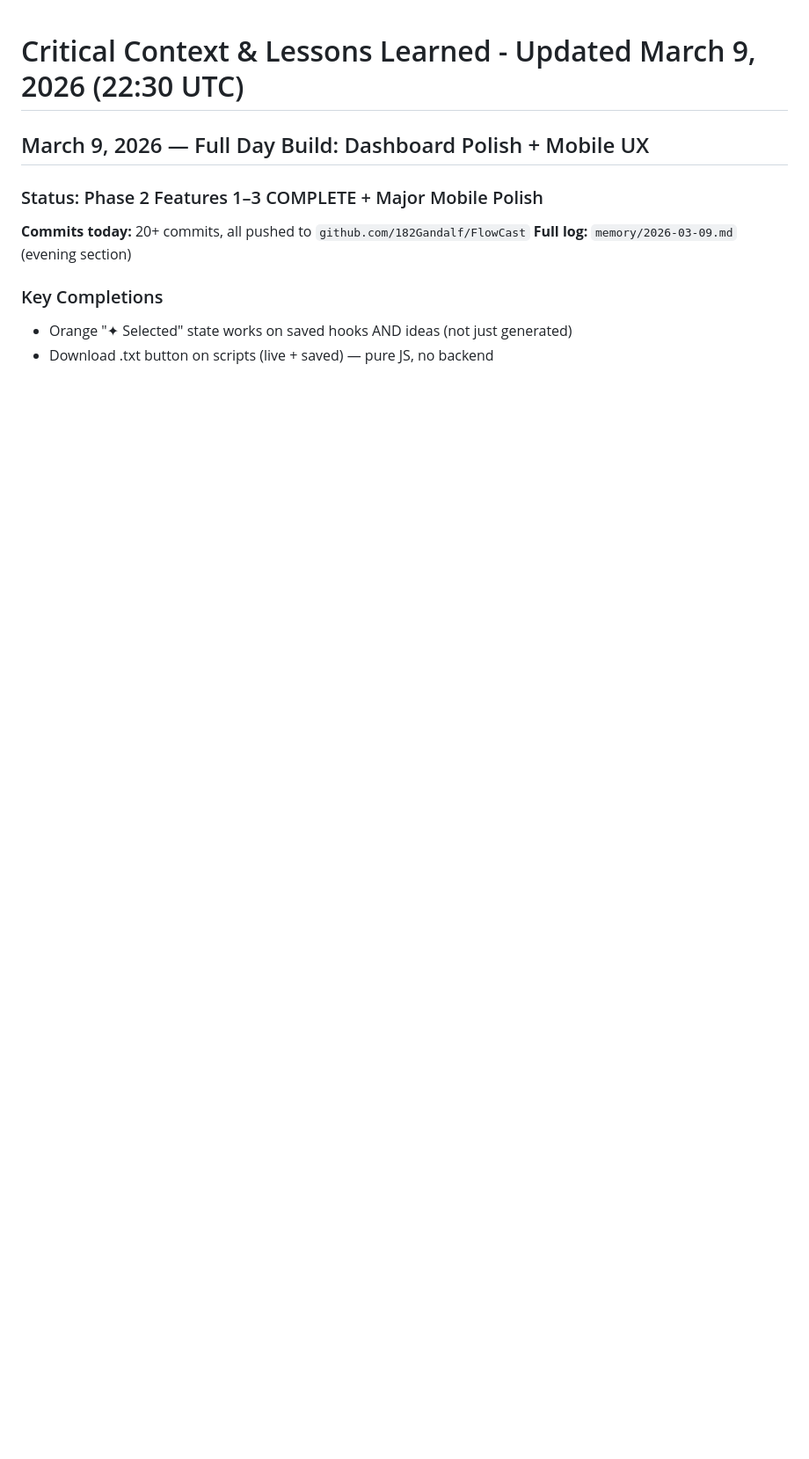
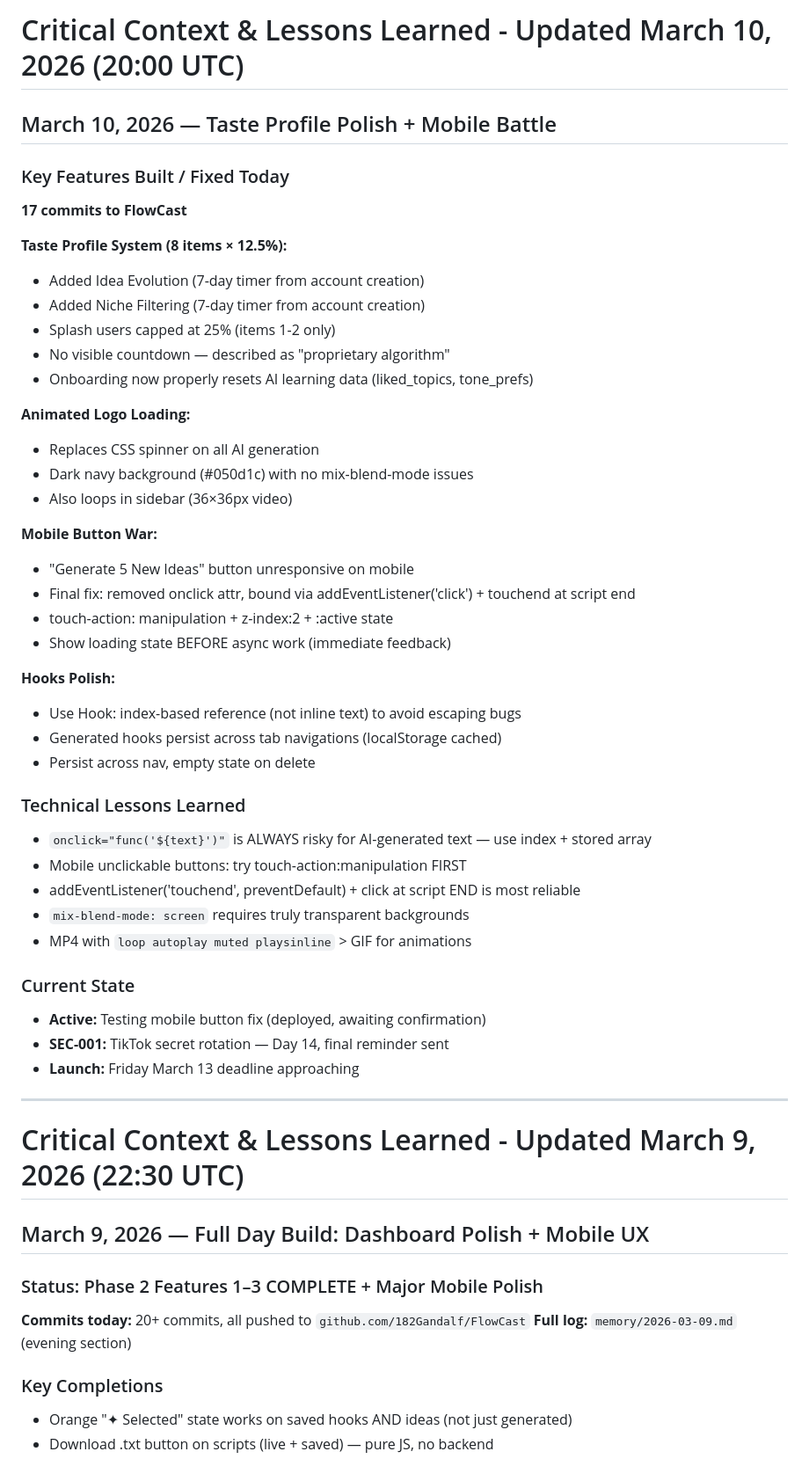
Before and after one commit to 182Gandalf/creator-command-center, a Markdown page: MEMORY.md, the part around the change. Shown at 88% size. Drawn GitHub-style; blank space fills up the shorter version.

Commit message:
Daily memory review - March 10: Taste Profile polish, mobile button fixes, animated logo

```diff
--- a/MEMORY.md
+++ b/MEMORY.md
@@ -1,3 +1,47 @@
+# Critical Context & Lessons Learned - Updated March 10, 2026 (20:00 UTC)
+
+## March 10, 2026 — Taste Profile Polish + Mobile Battle
+
+### Key Features Built / Fixed Today
+**17 commits to FlowCast**
+
+**Taste Profile System (8 items × 12.5%):**
+- Added Idea Evolution (7-day timer from account creation)
+- Added Niche Filtering (7-day timer from account creation)
+- Splash users capped at 25% (items 1-2 only)
+- No visible countdown — described as "proprietary algorithm"
+- Onboarding now properly resets AI learning data (liked_topics, tone_prefs)
+
+**Animated Logo Loading:**
+- Replaces CSS spinner on all AI generation
+- Dark navy background (#050d1c) with no mix-blend-mode issues
+- Also loops in sidebar (36×36px video)
+
+**Mobile Button War:**
+- "Generate 5 New Ideas" button unresponsive on mobile
+- Final fix: removed onclick attr, bound via addEventListener('click') + touchend at script end
+- touch-action: manipulation + z-index:2 + :active state
+- Show loading state BEFORE async work (immediate feedback)
+
+**Hooks Polish:**
+- Use Hook: index-based reference (not inline text) to avoid escaping bugs
+- Generated hooks persist across tab navigations (localStorage cached)
+- Persist across nav, empty state on delete
+
+### Technical Lessons Learned
+- `onclick="func('${text}')"` is ALWAYS risky for AI-generated text — use index + stored array
+- Mobile unclickable buttons: try touch-action:manipulation FIRST
+- addEventListener('touchend', preventDefault) + click at script END is most reliable
+- `mix-blend-mode: screen` requires truly transparent backgrounds
+- MP4 with `loop autoplay muted playsinline` > GIF for animations
+
+### Current State
+- **Active:** Testing mobile button fix (deployed, awaiting confirmation)
+- **SEC-001:** TikTok secret rotation — Day 14, final reminder sent
+- **Launch:** Friday March 13 deadline approaching
+
+---
+
 # Critical Context & Lessons Learned - Updated March 9, 2026 (22:30 UTC)
 
 ## March 9, 2026 — Full Day Build: Dashboard Polish + Mobile UX
```
